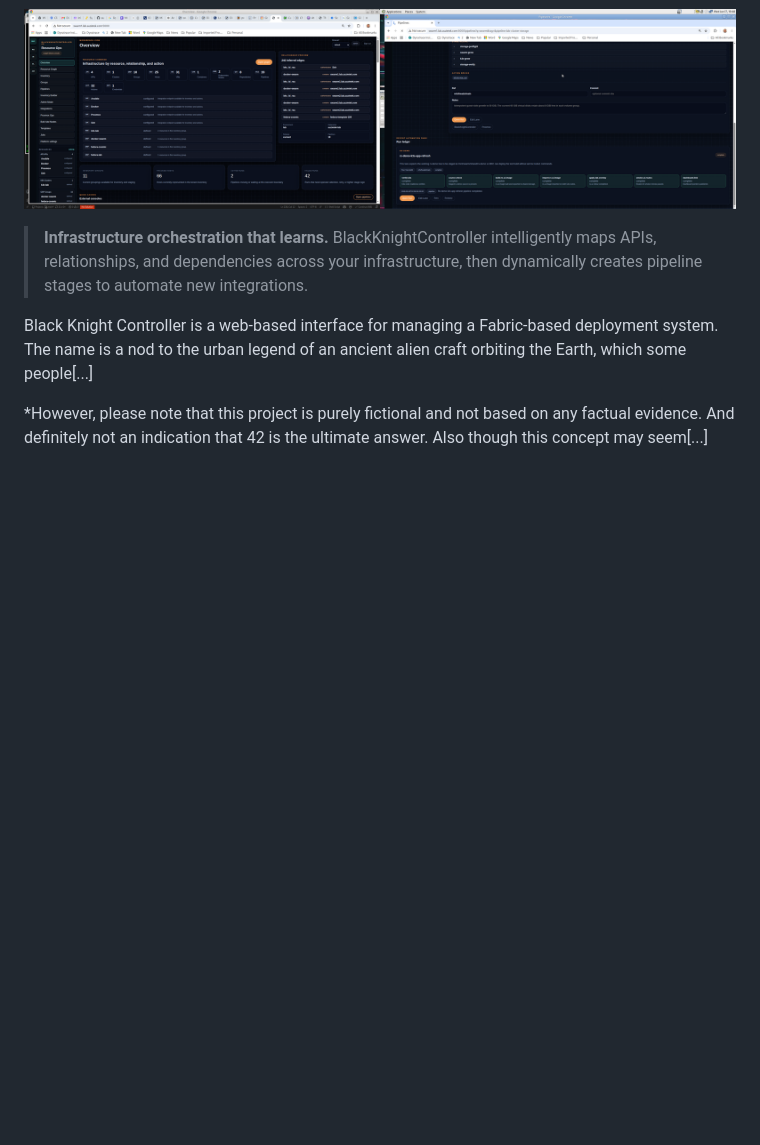
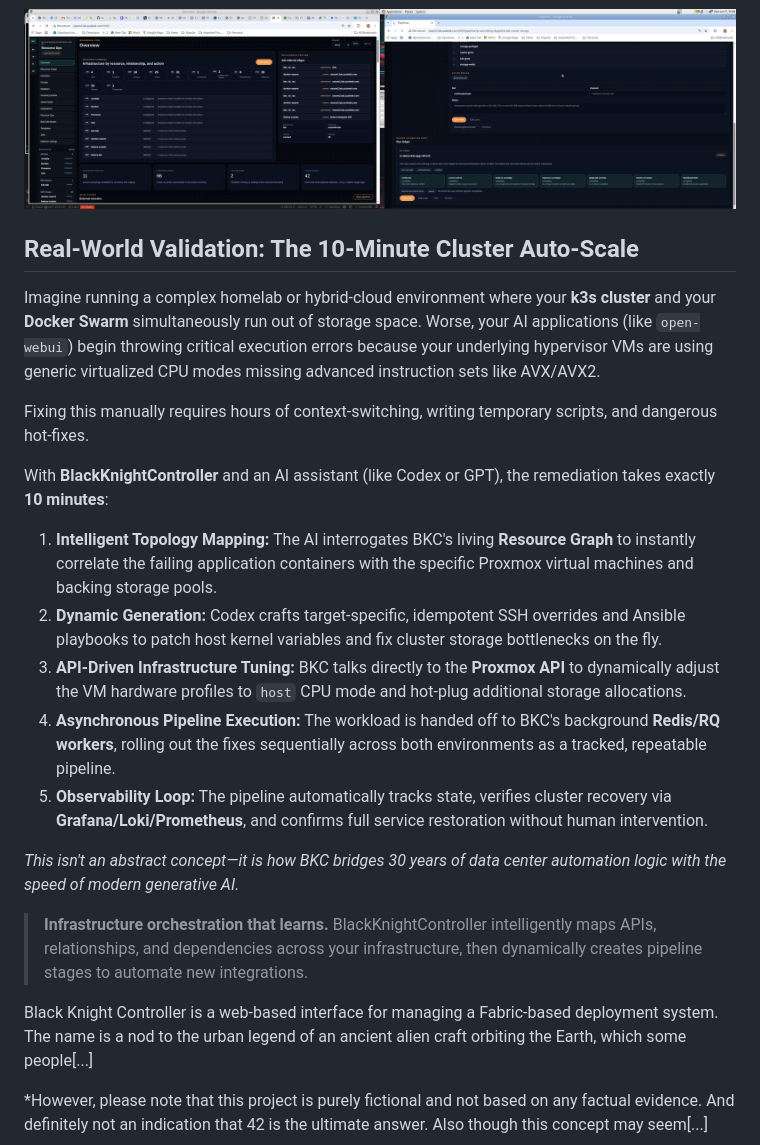
Before and after one commit to auzieman/BlackKnightController-main, a Markdown page: Readme.md, the part around the change. Drawn GitHub-style; blank space fills up the shorter version.

Commit message:
Update Readme.md
Adding user story below screenshot

```diff
--- a/Readme.md
+++ b/Readme.md
@@ -1,6 +1,22 @@
 # Black Knight Controller
 
 [![BlackKnightController Dashboard](https://github.com/auzieman/BlackKnightController-main/blob/main/docs/Screenshot1.png)](https://github.com/auzieman/BlackKnightController-main/blob/main/docs/Screenshot1.png)
+
+## Real-World Validation: The 10-Minute Cluster Auto-Scale
+
+Imagine running a complex homelab or hybrid-cloud environment where your **k3s cluster** and your **Docker Swarm** simultaneously run out of storage space. Worse, your AI applications (like `open-webui`) begin throwing critical execution errors because your underlying hypervisor VMs are using generic virtualized CPU modes missing advanced instruction sets like AVX/AVX2.
+
+Fixing this manually requires hours of context-switching, writing temporary scripts, and dangerous hot-fixes.
+
+With **BlackKnightController** and an AI assistant (like Codex or GPT), the remediation takes exactly **10 minutes**:
+
+1. **Intelligent Topology Mapping:** The AI interrogates BKC's living **Resource Graph** to instantly correlate the failing application containers with the specific Proxmox virtual machines and backing storage pools.
+2. **Dynamic Generation:** Codex crafts target-specific, idempotent SSH overrides and Ansible playbooks to patch host kernel variables and fix cluster storage bottlenecks on the fly.
+3. **API-Driven Infrastructure Tuning:** BKC talks directly to the **Proxmox API** to dynamically adjust the VM hardware profiles to `host` CPU mode and hot-plug additional storage allocations.
+4. **Asynchronous Pipeline Execution:** The workload is handed off to BKC's background **Redis/RQ workers**, rolling out the fixes sequentially across both environments as a tracked, repeatable pipeline.
+5. **Observability Loop:** The pipeline automatically tracks state, verifies cluster recovery via **Grafana/Loki/Prometheus**, and confirms full service restoration without human intervention.
+
+*This isn't an abstract concept—it is how BKC bridges 30 years of data center automation logic with the speed of modern generative AI.*
 
 > **Infrastructure orchestration that learns.** BlackKnightController intelligently maps APIs, relationships, and dependencies across your infrastructure, then dynamically creates pipeline stages to automate new integrations.
 
```
